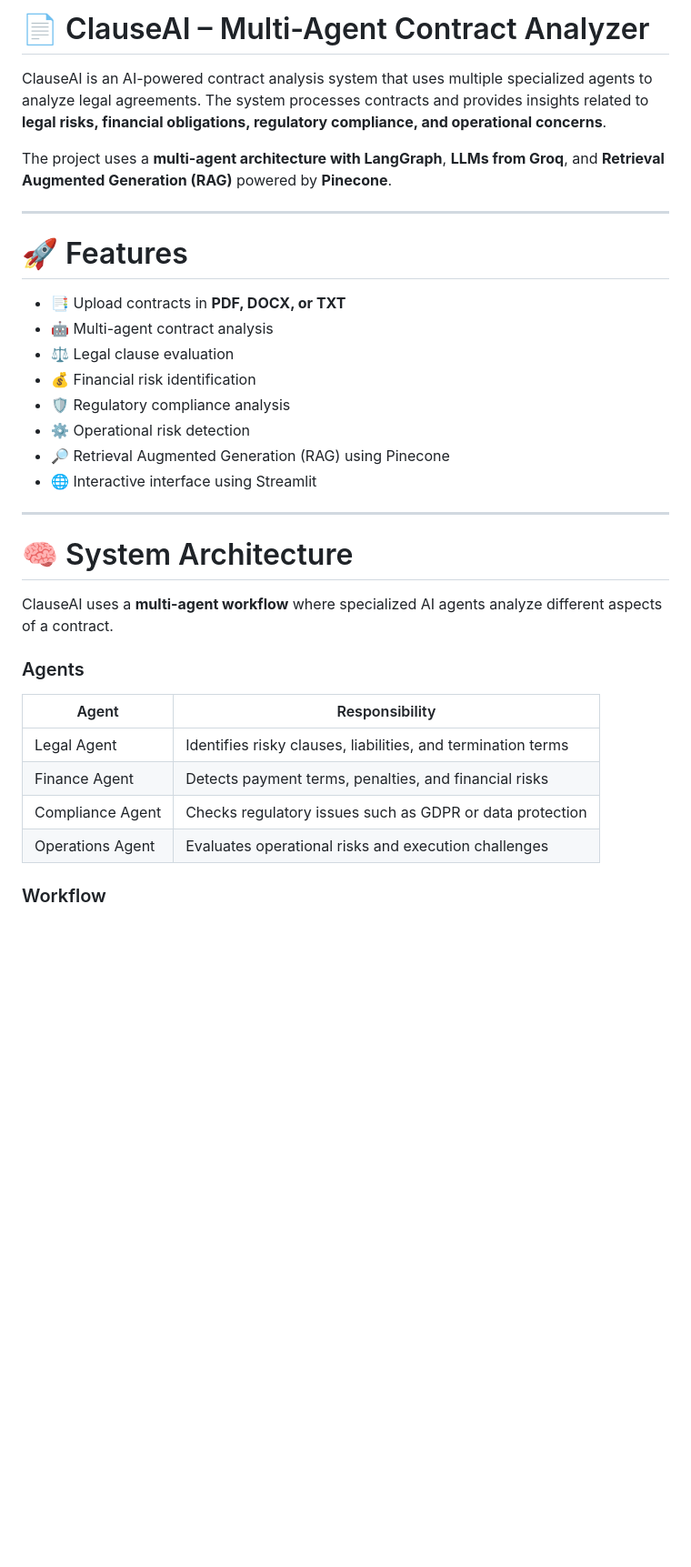
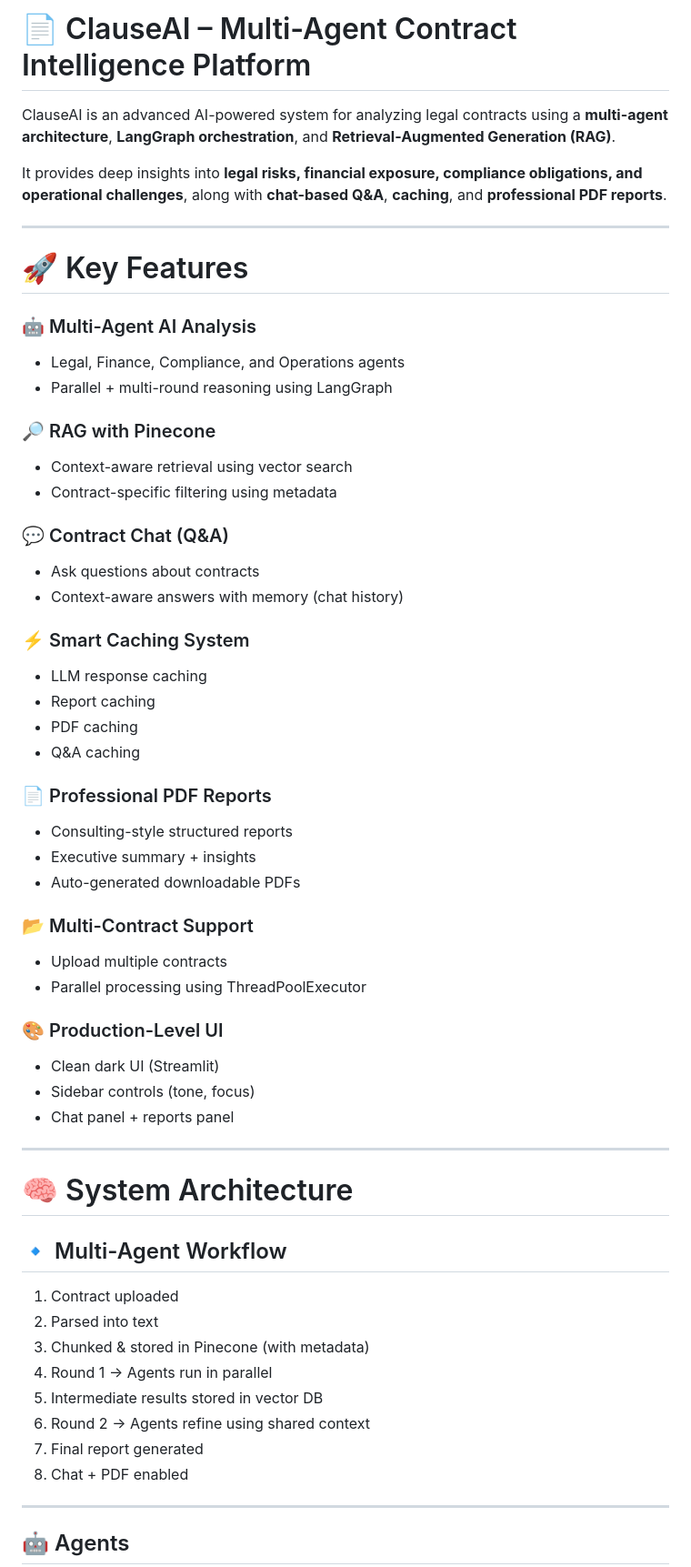
Before and after one commit to springboardmentor12123s-netizen/AI_Tool_To_Analyze_Legal_Contacts_Automatically, a Markdown page: README.md, the part around one of its changes. Shown at 91% size. Rendered like a GitHub page; blank space fills up the shorter version.

```diff
--- a/README.md
+++ b/README.md
@@ -1,37 +1,68 @@
-# 📄 ClauseAI – Multi-Agent Contract Analyzer
+# 📄 ClauseAI – Multi-Agent Contract Intelligence Platform
 
-ClauseAI is an AI-powered contract analysis system that uses multiple specialized agents to analyze legal agreements.
-The system processes contracts and provides insights related to **legal risks, financial obligations, regulatory compliance, and operational concerns**.
+ClauseAI is an advanced AI-powered system for analyzing legal contracts using a **multi-agent architecture**, **LangGraph orchestration**, and **Retrieval-Augmented Generation (RAG)**.
 
-The project uses a **multi-agent architecture with LangGraph**, **LLMs from Groq**, and **Retrieval Augmented Generation (RAG)** powered by **Pinecone**.
+It provides deep insights into **legal risks, financial exposure, compliance obligations, and operational challenges**, along with **chat-based Q&A**, **caching**, and **professional PDF reports**.
 
 ---
 
-# 🚀 Features
+# 🚀 Key Features
 
-* 📑 Upload contracts in **PDF, DOCX, or TXT**
-* 🤖 Multi-agent contract analysis
-* ⚖ Legal clause evaluation
-* 💰 Financial risk identification
-* 🛡 Regulatory compliance analysis
-* ⚙ Operational risk detection
-* 🔎 Retrieval Augmented Generation (RAG) using Pinecone
-* 🌐 Interactive interface using Streamlit
+### 🤖 Multi-Agent AI Analysis
+
+* Legal, Finance, Compliance, and Operations agents
+* Parallel + multi-round reasoning using LangGraph
+
+### 🔎 RAG with Pinecone
+
+* Context-aware retrieval using vector search
+* Contract-specific filtering using metadata
+
+### 💬 Contract Chat (Q&A)
+
+* Ask questions about contracts
+* Context-aware answers with memory (chat history)
+
+### ⚡ Smart Caching System
+
+* LLM response caching
+* Report caching
+* PDF caching
+* Q&A caching
+
+### 📄 Professional PDF Reports
+
+* Consulting-style structured reports
+* Executive summary + insights
+* Auto-generated downloadable PDFs
+
+### 📂 Multi-Contract Support
+
+* Upload multiple contracts
+* Parallel processing using ThreadPoolExecutor
+
+### 🎨 Production-Level UI
+
+* Clean dark UI (Streamlit)
+* Sidebar controls (tone, focus)
+* Chat panel + reports panel
 
 ---
 
 # 🧠 System Architecture
 
-ClauseAI uses a **multi-agent workflow** where specialized AI agents analyze different aspects of a contract.
+## 🔹 Multi-Agent Workflow
 
-### Agents
+1. Contract uploaded
+2. Parsed into text
+3. Chunked & stored in Pinecone (with metadata)
+4. Round 1 → Agents run in parallel
+5. Intermediate results stored in vector DB
+6. Round 2 → Agents refine using shared context
+7. Final report generated
+8. Chat + PDF enabled
 
-| Agent            | Responsibility                                               |
-| ---------------- | ------------------------------------------------------------ |
-| Legal Agent      | Identifies risky clauses, liabilities, and termination terms |
-| Finance Agent    | Detects payment terms, penalties, and financial risks        |
-| Compliance Agent | Checks regulatory issues such as GDPR or data protection     |
-| Operations Agent | Evaluates operational risks and execution challenges         |
+---
 
-### Workflow
+## 🤖 Agents
 
```
Also changed, not shown: other parts of README.md (+128 -50 lines).
